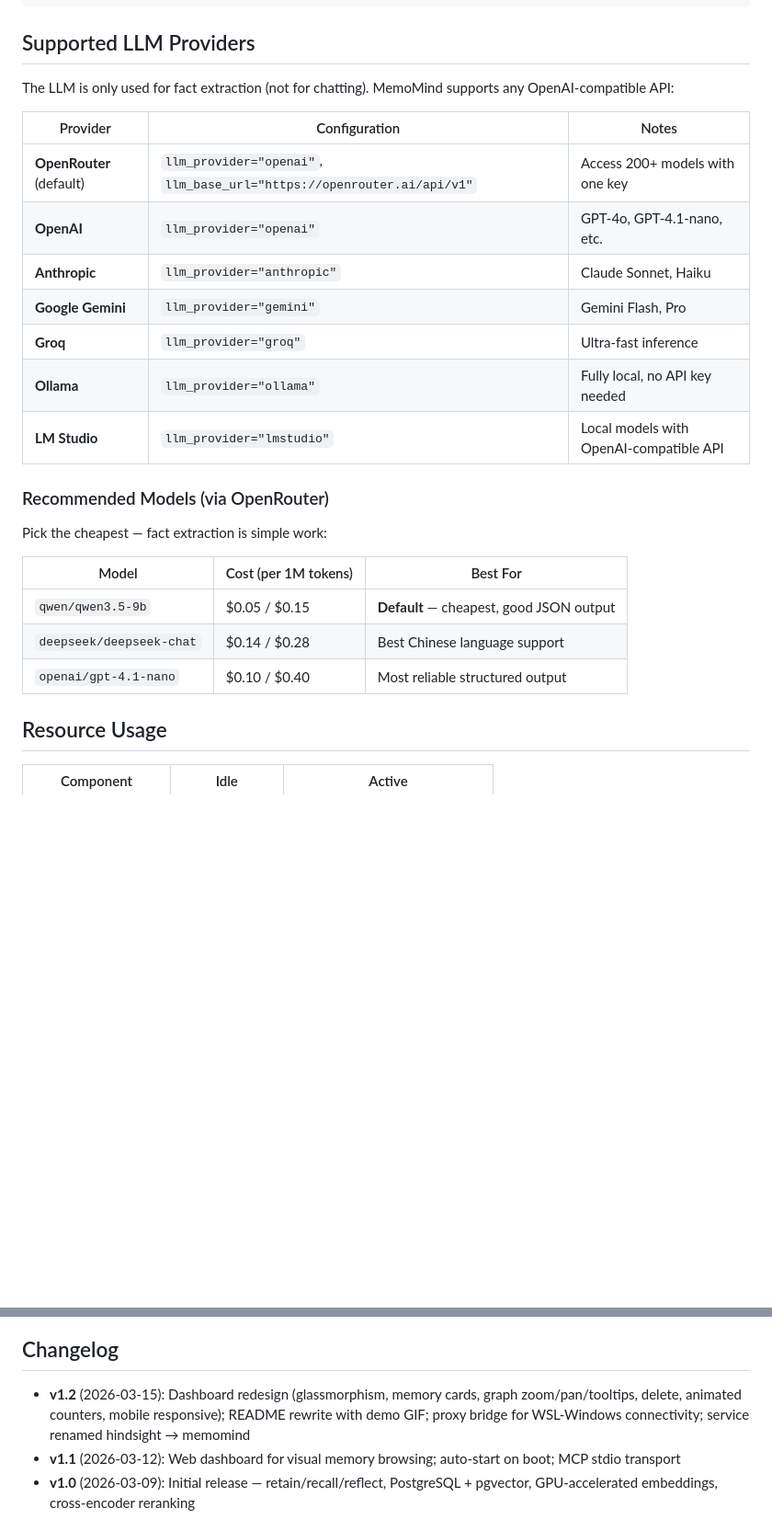
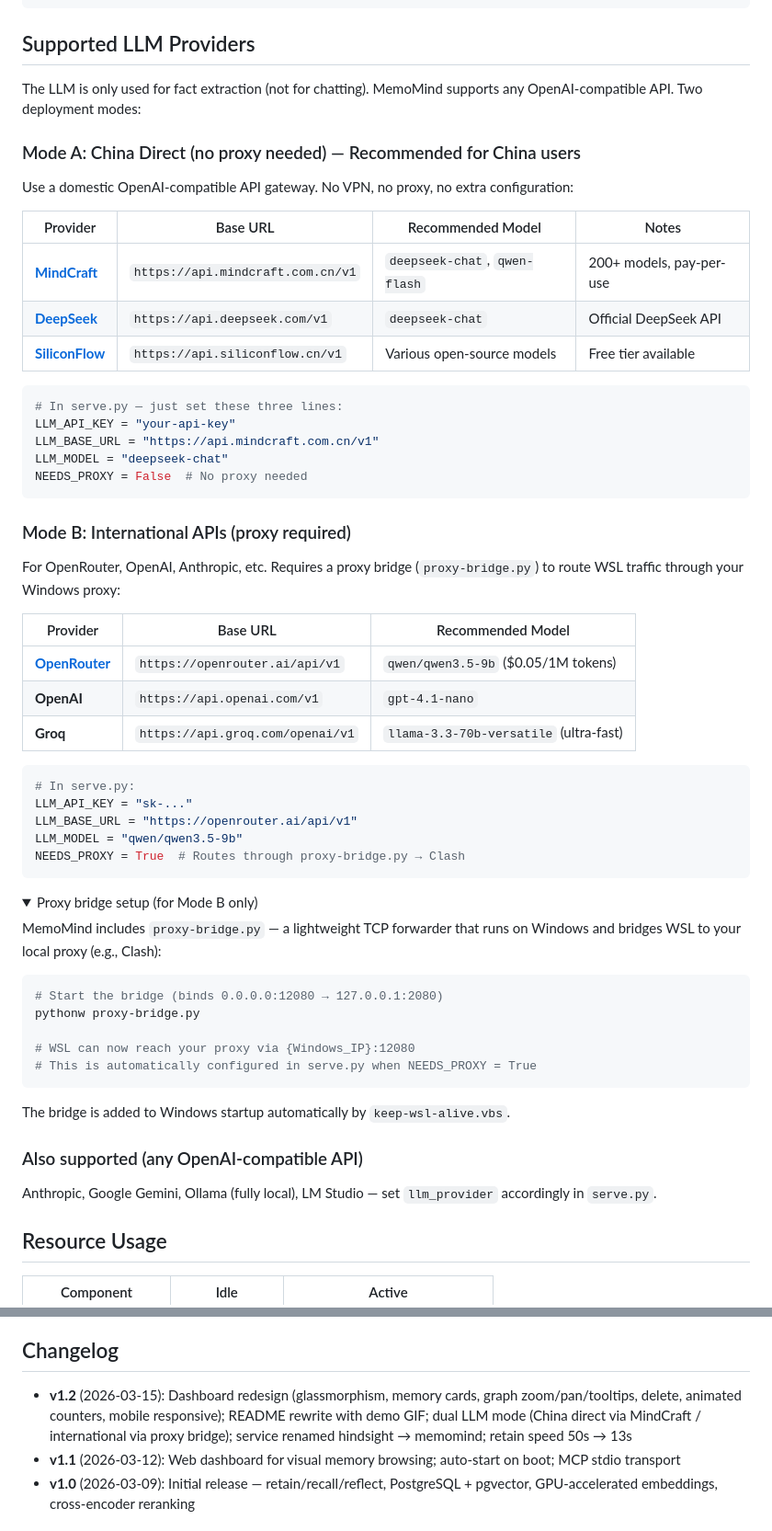
Before and after one commit to 24kchengYe/MemoMind, a Markdown page: README.md, 2 parts joined by grey strips. Shown at 92% size. Drawn GitHub-style; folded sections open; blank space fills up the shorter version.

Commit message:
Add dual LLM mode (China direct / proxy) and switch to MindCraft API
- serve.py & mcp_stdio.py: NEEDS_PROXY flag controls proxy behavior
- Mode A (China direct): MindCraft API + deepseek-chat, no proxy needed
- Mode B (international): OpenRouter via proxy-bridge.py → Clash
- Retain speed improved from ~50s to ~13s with direct connection
- README: document both modes with setup instructions (EN+CN)
- Add proxy-bridge.py to repo for Mode B users

Co-Authored-By: Claude Opus 4.6 (1M context) <noreply@anthropic.com>

````diff
--- a/README.md
+++ b/README.md
@@ -234,27 +234,64 @@ wsl -d Ubuntu -u hindsight -- /opt/memomind-env/memomind-cli.sh memory recall de
 
 ## Supported LLM Providers
 
-The LLM is only used for fact extraction (not for chatting). MemoMind supports any OpenAI-compatible API:
+The LLM is only used for fact extraction (not for chatting). MemoMind supports any OpenAI-compatible API. Two deployment modes:
 
-| Provider | Configuration | Notes |
-|----------|--------------|-------|
-| **OpenRouter** (default) | `llm_provider="openai"`, `llm_base_url="https://openrouter.ai/api/v1"` | Access 200+ models with one key |
-| **OpenAI** | `llm_provider="openai"` | GPT-4o, GPT-4.1-nano, etc. |
-| **Anthropic** | `llm_provider="anthropic"` | Claude Sonnet, Haiku |
-| **Google Gemini** | `llm_provider="gemini"` | Gemini Flash, Pro |
-| **Groq** | `llm_provider="groq"` | Ultra-fast inference |
-| **Ollama** | `llm_provider="ollama"` | Fully local, no API key needed |
-| **LM Studio** | `llm_provider="lmstudio"` | Local models with OpenAI-compatible API |
+### Mode A: China Direct (no proxy needed) — Recommended for China users
 
-### Recommended Models (via OpenRouter)
+Use a domestic OpenAI-compatible API gateway. No VPN, no proxy, no extra configuration:
 
-Pick the cheapest — fact extraction is simple work:
+| Provider | Base URL | Recommended Model | Notes |
+|----------|---------|-------------------|-------|
+| **[MindCraft](https://www.mindcraft.com.cn/)** | `https://api.mindcraft.com.cn/v1` | `deepseek-chat`, `qwen-flash` | 200+ models, pay-per-use |
+| **[DeepSeek](https://platform.deepseek.com/)** | `https://api.deepseek.com/v1` | `deepseek-chat` | Official DeepSeek API |
+| **[SiliconFlow](https://siliconflow.cn/)** | `https://api.siliconflow.cn/v1` | Various open-source models | Free tier available |
 
-| Model | Cost (per 1M tokens) | Best For |
-|-------|---------------------|----------|
-| `qwen/qwen3.5-9b` | $0.05 / $0.15 | **Default** — cheapest, good JSON output |
-| `deepseek/deepseek-chat` | $0.14 / $0.28 | Best Chinese language support |
-| `openai/gpt-4.1-nano` | $0.10 / $0.40 | Most reliable structured output |
+```python
+# In serve.py — just set these three lines:
+LLM_API_KEY = "your-api-key"
+LLM_BASE_URL = "https://api.mindcraft.com.cn/v1"
+LLM_MODEL = "deepseek-chat"
+NEEDS_PROXY = False  # No proxy needed
+```
+
+### Mode B: International APIs (proxy required)
+
+For OpenRouter, OpenAI, Anthropic, etc. Requires a proxy bridge (`proxy-bridge.py`) to route WSL traffic through your Windows proxy:
+
+| Provider | Base URL | Recommended Model |
+|----------|---------|-------------------|
+| **[OpenRouter](https://openrouter.ai/)** | `https://openrouter.ai/api/v1` | `qwen/qwen3.5-9b` ($0.05/1M tokens) |
+| **OpenAI** | `https://api.openai.com/v1` | `gpt-4.1-nano` |
+| **Groq** | `https://api.groq.com/openai/v1` | `llama-3.3-70b-versatile` (ultra-fast) |
+
+```python
+# In serve.py:
+LLM_API_KEY = "sk-..."
+LLM_BASE_URL = "https://openrouter.ai/api/v1"
+LLM_MODEL = "qwen/qwen3.5-9b"
+NEEDS_PROXY = True  # Routes through proxy-bridge.py → Clash
+```
+
+<details>
+<summary>Proxy bridge setup (for Mode B only)</summary>
+
+MemoMind includes `proxy-bridge.py` — a lightweight TCP forwarder that runs on Windows and bridges WSL to your local proxy (e.g., Clash):
+
+```bash
+# Start the bridge (binds 0.0.0.0:12080 → 127.0.0.1:2080)
+pythonw proxy-bridge.py
+
+# WSL can now reach your proxy via {Windows_IP}:12080
+# This is automatically configured in serve.py when NEEDS_PROXY = True
+```
+
+The bridge is added to Windows startup automatically by `keep-wsl-alive.vbs`.
+
+</details>
+
+### Also supported (any OpenAI-compatible API)
+
+Anthropic, Google Gemini, Ollama (fully local), LM Studio — set `llm_provider` accordingly in `serve.py`.
 
 ## Resource Usage
 
@@ -323,7 +360,7 @@ export HF_ENDPOINT=https://hf-mirror.com  # Use China mirror
 
 ## Changelog
 
-- **v1.2** (2026-03-15): Dashboard redesign (glassmorphism, memory cards, graph zoom/pan/tooltips, delete, animated counters, mobile responsive); README rewrite with demo GIF; proxy bridge for WSL-Windows connectivity; service renamed hindsight → memomind
+- **v1.2** (2026-03-15): Dashboard redesign (glassmorphism, memory cards, graph zoom/pan/tooltips, delete, animated counters, mobile responsive); README rewrite with demo GIF; dual LLM mode (China direct via MindCraft / international via proxy bridge); service renamed hindsight → memomind; retain speed 50s → 13s
 - **v1.1** (2026-03-12): Web dashboard for visual memory browsing; auto-start on boot; MCP stdio transport
 - **v1.0** (2026-03-09): Initial release — retain/recall/reflect, PostgreSQL + pgvector, GPU-accelerated embeddings, cross-encoder reranking
 
````
Also changed, not shown: other parts of README.md (+16 -2 lines).
